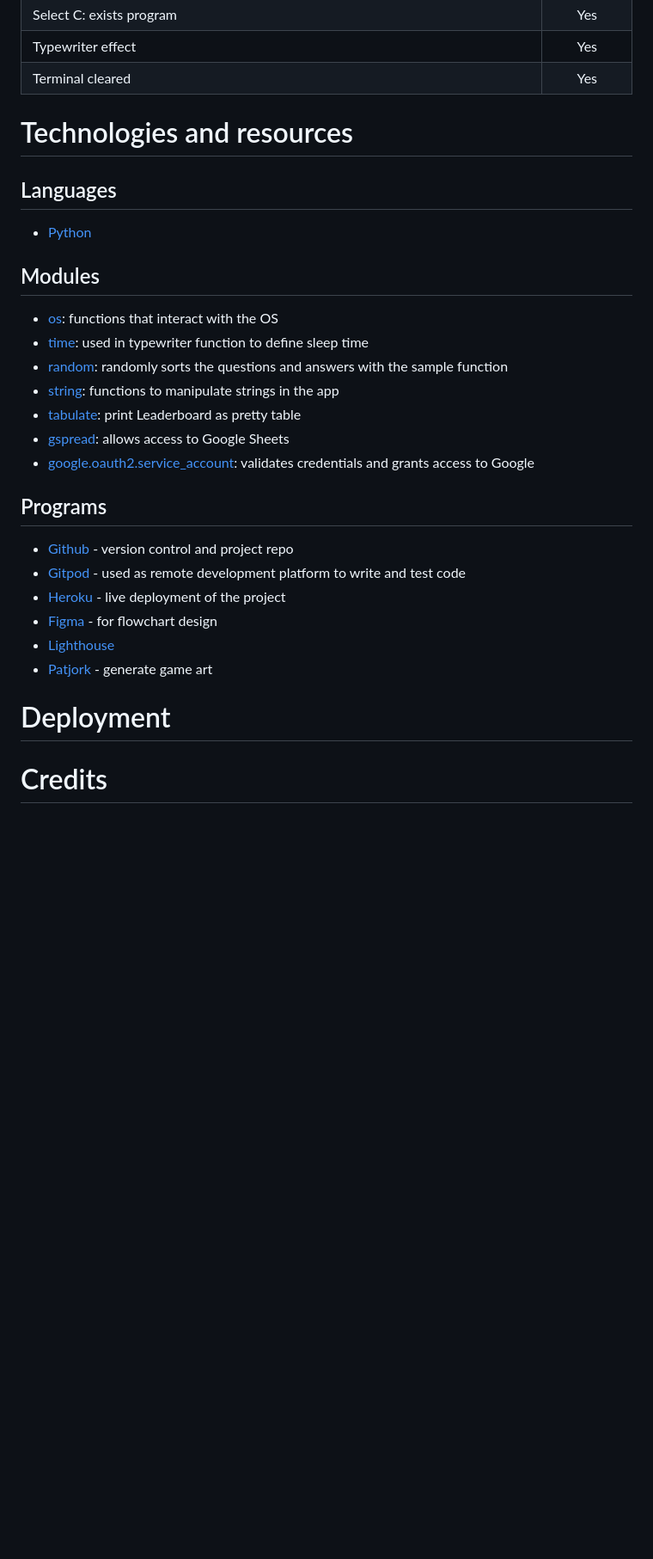
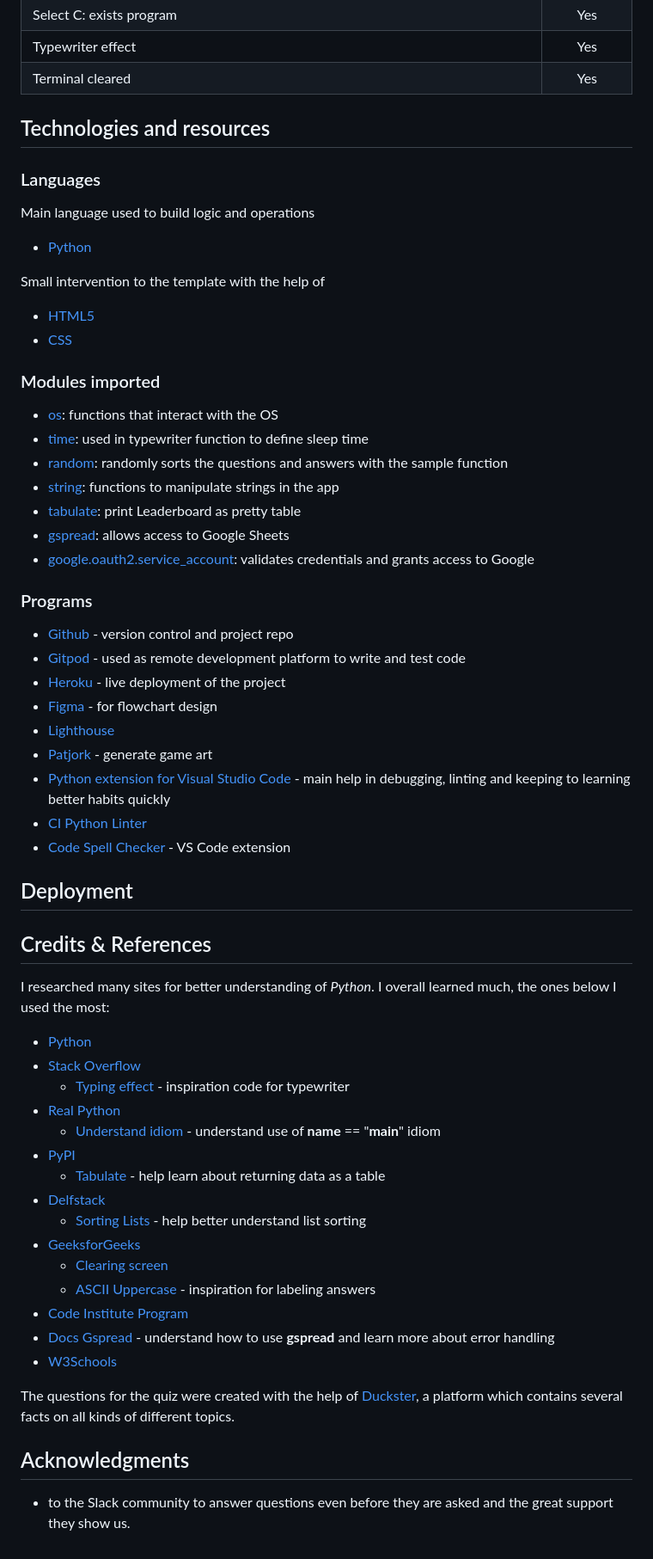
Before and after one commit to noemichis/the-history-quiz, a Markdown page: README.md, the part around one of its changes. Shown at 86% size. GitHub-like rendering; blank space fills up the shorter version.

Commit message:
update README.md:credits and programs used

```diff
--- a/README.md
+++ b/README.md
@@ -147,16 +154,17 @@ The topics are organized in separate worksheets, this way I can easily manage, u
 |Terminal cleared | Yes |
 
 
+## Technologies and resources
 
-
-
-
-# Technologies and resources
-
-## Languages
+### Languages
+Main language used to build logic and operations
 - [Python](https://www.python.org/)
 
-## Modules
+Small intervention to the template with the help of
+- [HTML5](https://en.wikipedia.org/wiki/HTML5)
+- [CSS](https://en.wikipedia.org/wiki/CSS)
+
+### Modules imported
 - [os](https://docs.python.org/3/library/os.html): functions that interact with the OS
 - [time](https://docs.python.org/3/library/time.html): used in typewriter function to define sleep time
 - [random](https://docs.python.org/3/library/random.html): randomly sorts the questions and answers with the sample function
@@ -165,15 +173,39 @@ The topics are organized in separate worksheets, this way I can easily manage, u
 - [gspread](https://docs.gspread.org/en/v5.7.0/): allows access to Google Sheets
 - [google.oauth2.service_account](https://google-auth.readthedocs.io/en/master/reference/google.oauth2.service_account.html): validates credentials and grants access to Google
 
-## Programs
+### Programs
 - [Github](https://github.com) - version control and project repo
 - [Gitpod](https://gitpod.io) - used as remote development platform to write and test code
 - [Heroku](https://www.heroku.com/) - live deployment of the project
 - [Figma](https://www.figma.com) - for flowchart design
 - [Lighthouse](https://developer.chrome.com/docs/lighthouse/overview/)
 - [Patjork](https://patorjk.com/software/taag/#p=display&f=Graffiti&t=Type%20Something%20) - generate game art
+- [Python extension for Visual Studio Code](https://marketplace.visualstudio.com/items?itemName=ms-python.python) - main help in debugging, linting and keeping to learning better habits quickly
+- [CI Python Linter](https://pep8ci.herokuapp.com/)
+- [Code Spell Checker](https://open-vsx.org/extension/streetsidesoftware/code-spell-checker) - VS Code extension
 
 
-# Deployment
+## Deployment
 
-# Credits
+## Credits & References
+I researched many sites for better understanding of *Python*. I overall learned much, the ones below I used the most:
+- [Python](https://www.python.org/)
+- [Stack Overflow](https://stackoverflow.com/)
+  - [Typing effect](https://stackoverflow.com/questions/20302331/typing-effect-in-python) - inspiration code for typewriter
+- [Real Python](https://realpython.com/)
+    - [Understand idiom](https://realpython.com/if-name-main-python/#:~:text=Nesting%20code%20under%20if%20__,defined%2C%20but%20no%20code%20executes.) - understand use of __name__ == "__main__" idiom
+- [PyPI](https://pypi.org/)
+    - [Tabulate](https://pypi.org/project/tabulate/) - help learn about returning data as a table
+- [Delfstack](https://www.delftstack.com/)
+    - [Sorting Lists](https://www.delftstack.com/howto/python/sort-list-of-lists-in-python/) - help better understand list sorting
+- [GeeksforGeeks](https://www.geeksforgeeks.org/)
+    - [Clearing screen](https://www.geeksforgeeks.org/clear-screen-python/)
+    - [ASCII Uppercase](https://www.geeksforgeeks.org/python-string-ascii_uppercase/) - inspiration for labeling answers
+- [Code Institute Program](https://codeinstitute.net/)
+- [Docs Gspread](https://docs.gspread.org/en/v5.7.0/) - understand how to use **gspread** and learn more about error handling
+- [W3Schools](https://www.w3schools.com)
+
+The questions for the quiz were created with the help of [Duckster](https://www.ducksters.com/), a platform which contains several facts on all kinds of different topics.
+
+## Acknowledgments
+- to the Slack community to answer questions even before they are asked and the great support they show us.
```
Also changed, not shown: other parts of README.md (+29 -22 lines).
